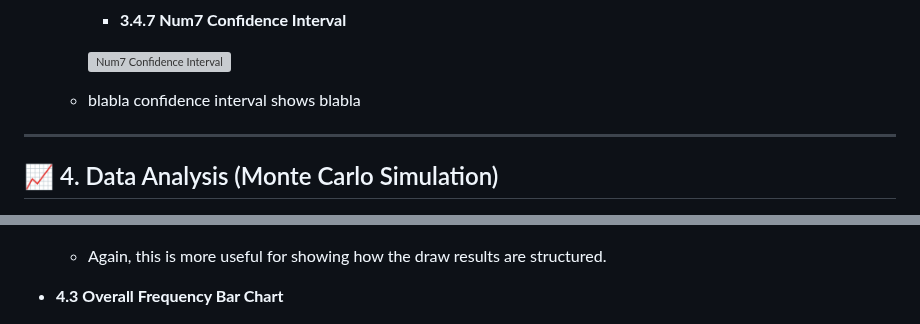
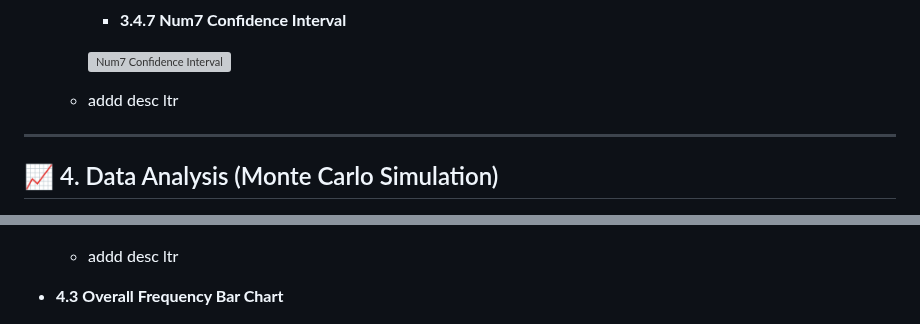
Before and after one commit to jskok41/SG-TOTO-Analysis, a Markdown page: README.md, 2 parts joined by grey strips. Drawn GitHub-style; grey boxes are pictures that could not be loaded.

```diff
--- a/README.md
+++ b/README.md
@@ -221,7 +221,7 @@ toto-number-analysis/
 
         ![Num7 Confidence Interval](images/Num7_CI.png)
 
-    - blabla confidence interval shows blabla
+    - addd desc ltr
 
 ---
 
@@ -266,7 +266,7 @@ toto-number-analysis/
 
     ![Grouped Frequency](images/S_Grouped_Freq.png)
 
-    - Again, this is more useful for showing how the draw results are structured.
+    - addd desc ltr
 
 - **4.3 Overall Frequency Bar Chart**
 
```
Also changed, not shown: other parts of README.md (+34 -0 lines).
